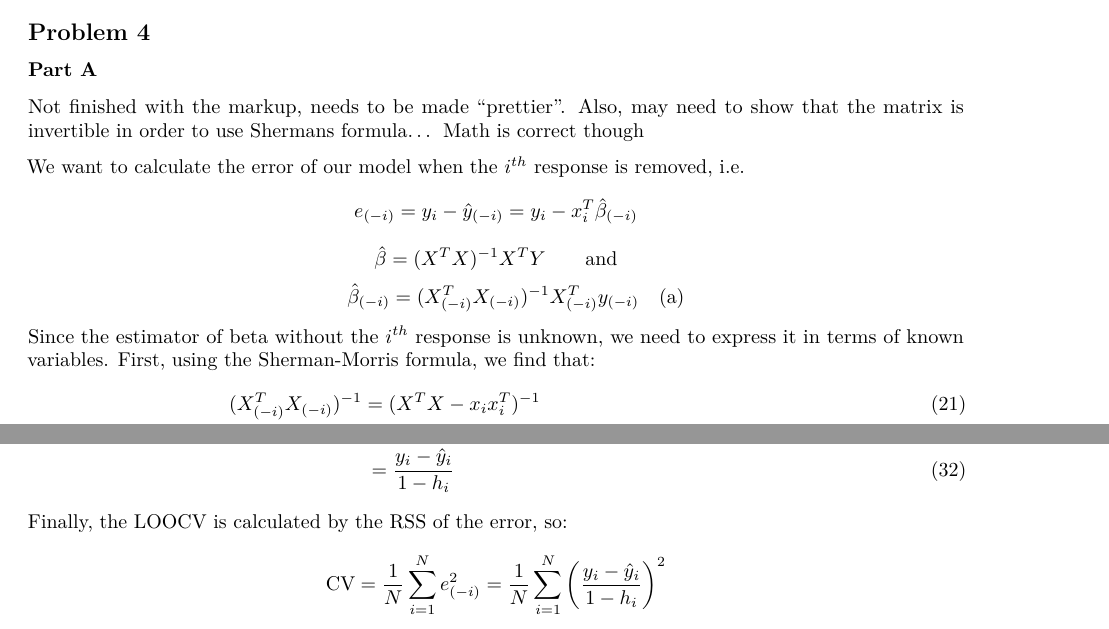
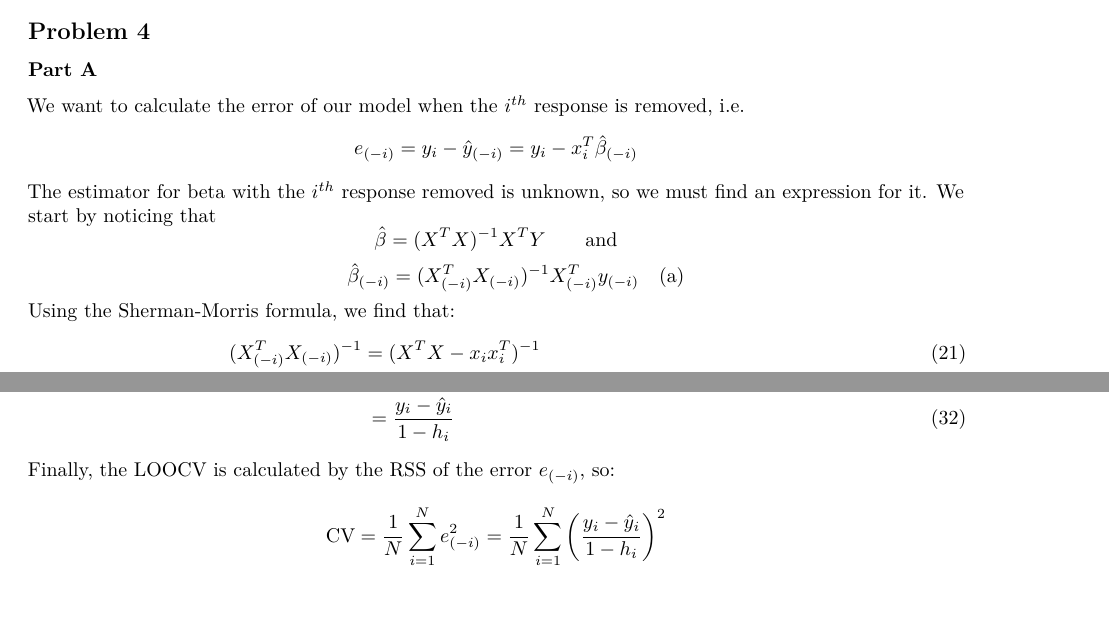
Before and after one commit to kreikeland/tma4268-compulsory1, an R Markdown document (comp_ex_1_combined.Rmd): two parts of pages 18 and 19 of 19, joined at a grey line, cut so that both start at the same text, the shorter picture padded with empty space. Rendered offline with R 4.5, knitr and Pandoc, then LaTeX, with nearby package versions; some code elsewhere in the file could not run offline.

Commit message:
Updated part 4 a

```diff
--- a/comp_ex_1_combined.Rmd
+++ b/comp_ex_1_combined.Rmd
@@ -493,13 +493,12 @@ bigfoot_knn_roc <- roc(test$class ~ probKNN, plot = TRUE, print.auc = TRUE)
 
 ### Part A
 
-Not finished with the markup, needs to be made "prettier". Also, may need to show that the matrix is invertible in order to use Shermans formula... Math is correct though
-
 We want to calculate the error of our model when the $i^{th}$ response is removed, i.e.
 $$e_{(-i)} = y_i - \hat{y}_{(-i)} = y_i - x_i^T \hat\beta_{(-i)}$$
+The estimator for beta with the $i^{th}$ response removed is unknown, so we must find an expression for it. We start by noticing that
 $$\hat\beta = (X^TX)^{-1}X^TY \qquad \text{and}$$
 $$ \qquad \hat\beta_{(-i)} = (X_{(-i)}^TX_{(-i)})^{-1}X_{(-i)}^Ty_{(-i)} \quad \text{(a)}$$
-Since the estimator of beta without the $i^{th}$ response is unknown, we need to express it in terms of known variables. First, using the Sherman-Morris formula, we find that:
+Using the Sherman-Morris formula, we find that:
 \begin{align}
 (X_{(-i)}^TX_{(-i)})^{-1} &= (X^TX - x_i x_i^T)^{-1} \\
 &= (X^TX)^{-1}+\frac{(X^TX)^{-1}x_ix_i^T(X^TX)^{-1}}{1-x_i^T(X^TX)^{-1}x_i} \\
@@ -523,7 +522,7 @@ y_i - \hat{y}_{(-i)} &= y_i - x_i^T \hat\beta_{(-i)} \\
 &= y_i -\hat{y}_i + \frac{h_i}{1-h_i}(y_i-\hat{y}_i) \\
 &= \frac{y_i-\hat{y}_i}{1-h_i}
 \end{align}
-Finally, the LOOCV is calculated by the RSS of the error, so:
+Finally, the LOOCV is calculated by the RSS of the error $e_{(-i)}$, so:
 $$\text{CV} = \frac{1}{N} \sum_{i=1}^N e_{(-i)}^2 = \frac{1}{N} \sum_{i=1}^N \left( \frac{y_i-\hat{y}_i}{1-h_i} \right)^2$$
 
 
```
